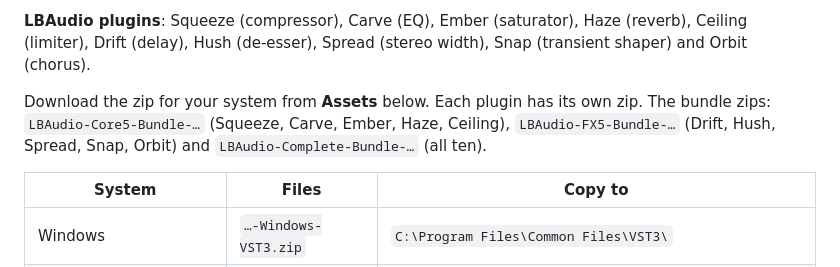
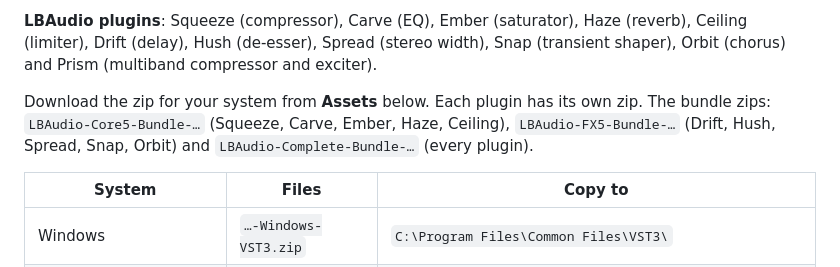
Before and after one commit to bhoydy97/Squeeze-Compressor, a Markdown page: .github/release-notes.md, the part around the change. Rendered like a GitHub page.

```diff
--- a/.github/release-notes.md
+++ b/.github/release-notes.md
@@ -1,6 +1,6 @@
-**LBAudio plugins**: Squeeze (compressor), Carve (EQ), Ember (saturator), Haze (reverb), Ceiling (limiter), Drift (delay), Hush (de-esser), Spread (stereo width), Snap (transient shaper) and Orbit (chorus).
+**LBAudio plugins**: Squeeze (compressor), Carve (EQ), Ember (saturator), Haze (reverb), Ceiling (limiter), Drift (delay), Hush (de-esser), Spread (stereo width), Snap (transient shaper), Orbit (chorus) and Prism (multiband compressor and exciter).
 
-Download the zip for your system from **Assets** below. Each plugin has its own zip. The bundle zips: `LBAudio-Core5-Bundle-…` (Squeeze, Carve, Ember, Haze, Ceiling), `LBAudio-FX5-Bundle-…` (Drift, Hush, Spread, Snap, Orbit) and `LBAudio-Complete-Bundle-…` (all ten).
+Download the zip for your system from **Assets** below. Each plugin has its own zip. The bundle zips: `LBAudio-Core5-Bundle-…` (Squeeze, Carve, Ember, Haze, Ceiling), `LBAudio-FX5-Bundle-…` (Drift, Hush, Spread, Snap, Orbit) and `LBAudio-Complete-Bundle-…` (every plugin).
 
 | System | Files | Copy to |
 |---|---|---|
```
Also changed, not shown: README.md (+26 -5 lines), docs/prism.png (added), 10 other files.
